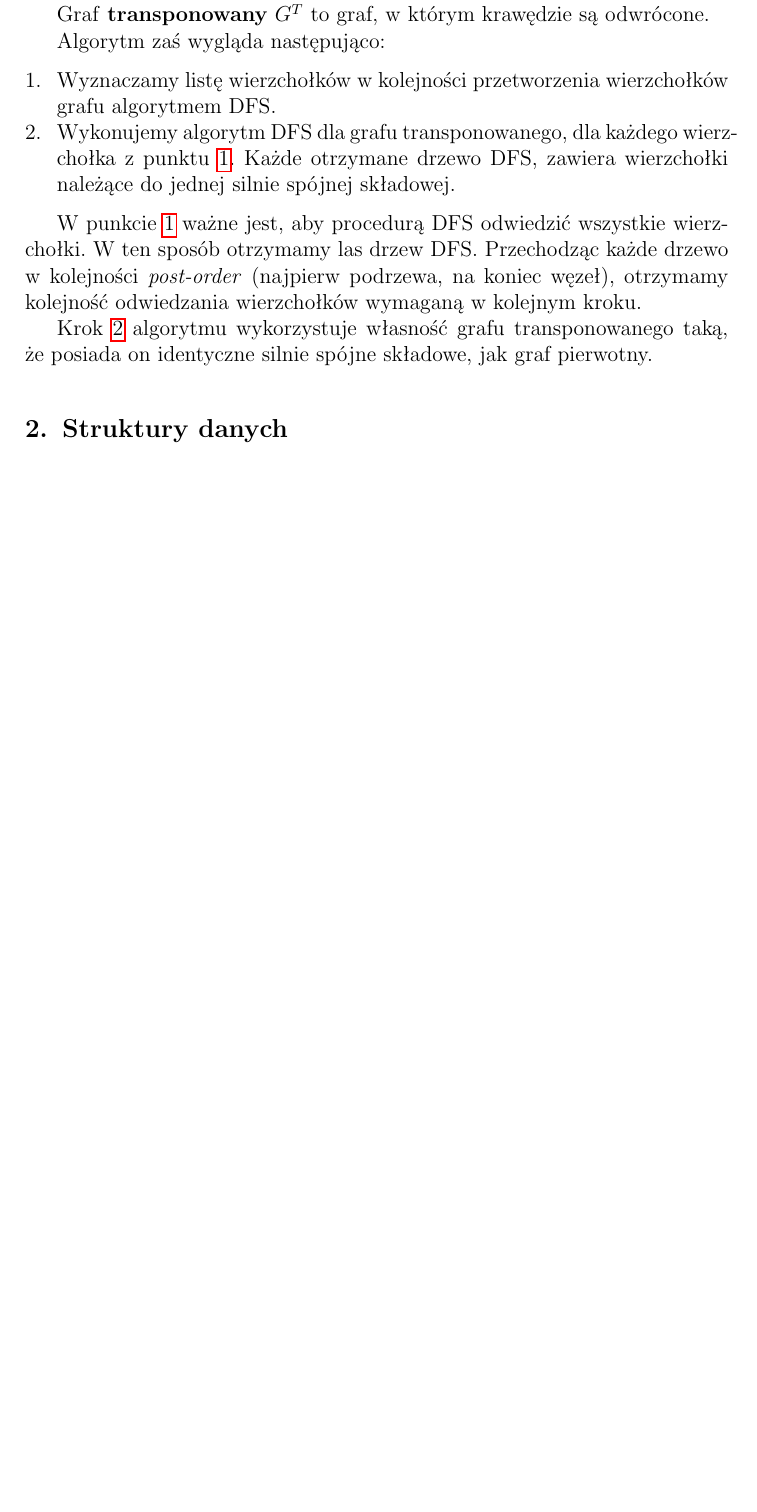
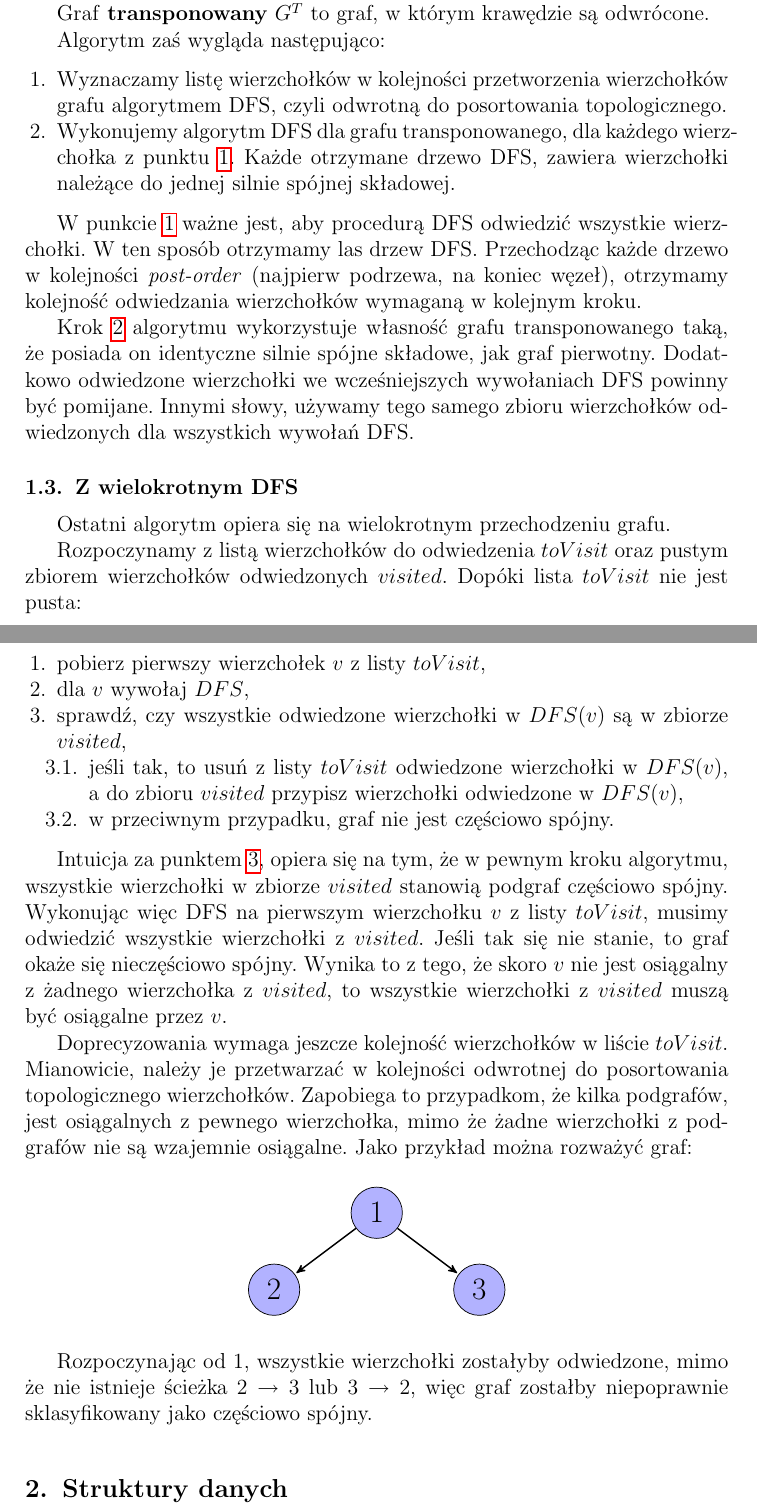
Before and after one commit to jedrz/gis, a LaTeX document (sprawozdanie/sprawozdanie.tex): part of page 3 of 4 before the commit and two parts of pages 3 and 4 of 5 after it, the two joined at a grey line, cut so that both start at the same text, the shorter picture padded with empty space. Compiled offline with pdfLaTeX.

Commit message:
Describe alg based on multiple dfs
Fix some other parts too.

```diff
--- a/sprawozdanie/sprawozdanie.tex
+++ b/sprawozdanie/sprawozdanie.tex
@@ -5,9 +5,18 @@
 \usepackage{hyperref}
 \usepackage{color}
 \usepackage{amsmath}
+\usepackage{float}
 
+% reset numerowania sekcji w częściach
 \usepackage{chngcntr}
 \counterwithin*{section}{part}
+
+% zagnieżdżone numerowanie list
+\usepackage{enumitem}
+
+\usepackage{tikz}
+\usetikzlibrary{arrows,positioning,automata}
+\tikzset{>=stealth',shorten >=1pt,auto,thick,main node/.style={circle,fill=blue!30,draw,minimum size=1cm,inner sep=0pt,font=\sffamily\Large\bfseries},wordnet/.style={draw=none,fill=none,inner sep=0pt},edge/.style={thick,double}}
 
 \frenchspacing
 
@@ -118,7 +127,8 @@ Algorytm zaś wygląda następująco:
 
 \begin{enumerate}
 \item\label{sec:kosaraju-alg-1-pt} Wyznaczamy listę wierzchołków w~kolejności
-  przetworzenia wierzchołków grafu algorytmem DFS.\@
+  przetworzenia wierzchołków grafu algorytmem DFS, czyli odwrotną
+  do~posortowania topologicznego.
 \item\label{sec:kosaraju-alg-2-pt} Wykonujemy algorytm DFS dla grafu
   transponowanego, dla każdego wierzchołka
   z~punktu~\ref{sec:kosaraju-alg-1-pt}. Każde otrzymane drzewo DFS, zawiera
@@ -132,7 +142,57 @@ węzeł), otrzymamy kolejność odwiedzania wierzchołków wymaganą w~kolejnym
 
 Krok~\ref{sec:kosaraju-alg-2-pt} algorytmu wykorzystuje własność grafu
 transponowanego taką, że~posiada on~identyczne silnie spójne składowe, jak graf
-pierwotny.
+pierwotny. Dodatkowo odwiedzone wierzchołki we~wcześniejszych wywołaniach DFS
+powinny być pomijane. Innymi słowy, używamy tego samego zbioru wierzchołków
+odwiedzonych dla wszystkich wywołań DFS.
+
+\subsection{Z~wielokrotnym DFS}
+\label{sec:multiple-dfs}
+
+Ostatni algorytm opiera się na~wielokrotnym przechodzeniu grafu.
+
+Rozpoczynamy z~listą wierzchołków do~odwiedzenia $toVisit$ oraz pustym zbiorem
+wierzchołków odwiedzonych $visited$. Dopóki lista $toVisit$ nie jest pusta:
+\begin{enumerate}
+\item pobierz pierwszy wierzchołek $v$ z~listy $toVisit$,
+\item dla $v$ wywołaj $DFS$,
+\item\label{item:multiple-dfs:cond} sprawdź, czy wszystkie odwiedzone
+  wierzchołki w~$DFS(v)$ są~w~zbiorze $visited$,
+\begin{enumerate}[label*=\arabic*.]
+\item jeśli tak, to~usuń z~listy $toVisit$ odwiedzone wierzchołki w~$DFS(v)$,
+  a~do~zbioru $visited$ przypisz wierzchołki odwiedzone w~$DFS(v)$,
+\item w~przeciwnym przypadku, graf nie jest częściowo spójny.
+\end{enumerate}
+\end{enumerate}
+
+Intuicja za~punktem~\ref{item:multiple-dfs:cond}, opiera się na~tym,
+że~w~pewnym kroku algorytmu, wszystkie wierzchołki w~zbiorze $visited$ stanowią
+podgraf częściowo spójny. Wykonując więc DFS na~pierwszym wierzchołku $v$
+z~listy $toVisit$, musimy odwiedzić wszystkie wierzchołki z~$visited$. Jeśli
+tak się nie stanie, to~graf okaże się nieczęściowo spójny. Wynika to~z~tego,
+że~skoro $v$ nie jest osiągalny z~żadnego wierzchołka z~$visited$, to~wszystkie
+wierzchołki z~$visited$ muszą być osiągalne przez $v$.
+
+Doprecyzowania wymaga jeszcze kolejność wierzchołków w~liście $toVisit$.
+Mianowicie, należy je~przetwarzać w~kolejności odwrotnej do~posortowania
+topologicznego wierzchołków. Zapobiega to~przypadkom, że~kilka podgrafów, jest
+osiągalnych z~pewnego wierzchołka, mimo że~żadne wierzchołki z~podgrafów nie
+są~wzajemnie osiągalne. Jako przykład można rozważyć graf:
+
+\begin{figure}[H]
+  \centering
+  \begin{tikzpicture}
+    \node[main node, on grid] (v1) {$1$};
+    \node[main node, on grid] (v2) [below right = 1.5cm and -2cm of v1] {$2$};
+    \node[main node, on grid] (v3) [below right = 1.5cm and 2cm of v1] {$3$};
+    \path[edge] (v1) edge [->] node {} (v2);
+    \path[edge] (v1) edge [->] node {} (v3);
+  \end{tikzpicture}
+\end{figure}
+
+Rozpoczynając od~$1$, wszystkie wierzchołki zostałyby odwiedzone, mimo że~nie
+istnieje ścieżka $2 \to 3$ lub $3 \to 2$, więc graf zostałby niepoprawnie
+sklasyfikowany jako częściowo spójny.
 
 \section{Struktury danych}
 
```
Also changed, not shown: sprawozdanie/sprawozdanie.tex (4 more changed lines).
